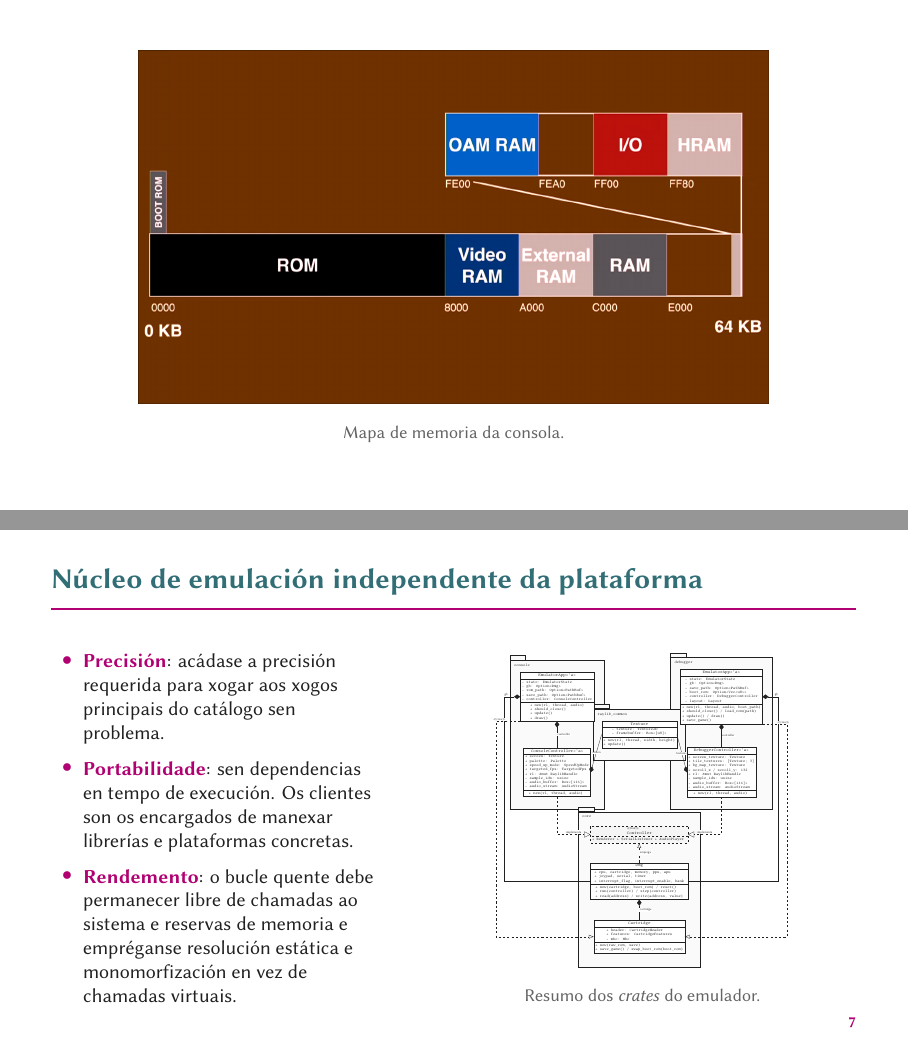
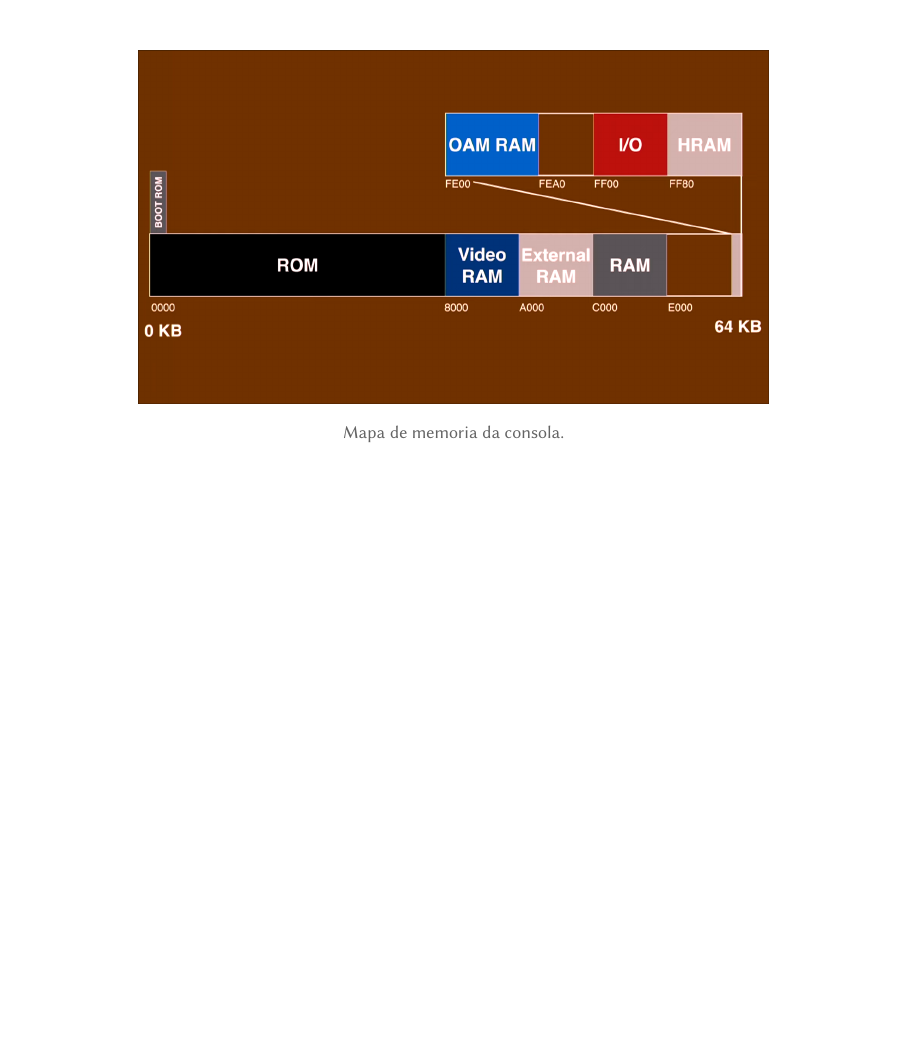
Before and after one commit to daniqss/gbeed, LaTeX slides (docs/defensa/defensa_tfg.tex, which reads docs/defensa/contido/arquitectura.tex): pages 14 and 15 of 37 before the commit and page 14 of 36 after it, the two joined at a grey line, the shorter picture padded with empty space. Compiled offline with XeLaTeX.

Commit message:
fix: remove diapo

```diff
--- a/docs/defensa/contido/arquitectura.tex
+++ b/docs/defensa/contido/arquitectura.tex
@@ -42,30 +42,30 @@
 
 
 
-\begin{frame}{Núcleo de emulación independente da plataforma}
-  \begin{columns}[c]
-    \begin{column}{0.42\textwidth}
-      \small
-      \begin{itemize}
+% \begin{frame}{Núcleo de emulación independente da plataforma}
+%   \begin{columns}[c]
+%     \begin{column}{0.42\textwidth}
+%       \small
+%       \begin{itemize}
 
-        \item \destacado{Precisión}: acádase a precisión requerida para xogar aos xogos principais do catálogo sen problema.
+%         \item \destacado{Precisión}: acádase a precisión requerida para xogar aos xogos principais do catálogo sen problema.
 
-        \item \destacado{Portabilidade}: sen dependencias en tempo de execución.
-        Os clientes son os encargados de manexar librerías e plataformas concretas.
+%         \item \destacado{Portabilidade}: sen dependencias en tempo de execución.
+%         Os clientes son os encargados de manexar librerías e plataformas concretas.
 
-        \item \destacado{Rendemento}: o bucle quente debe permanecer libre de chamadas ao sistema e reservas de memoria e
-        empréganse resolución estática e monomorfización en vez de chamadas virtuais.
+%         \item \destacado{Rendemento}: o bucle quente debe permanecer libre de chamadas ao sistema e reservas de memoria e
+%         empréganse resolución estática e monomorfización en vez de chamadas virtuais.
 
-        \end{itemize}
-    \end{column}
-    \begin{column}{0.56\textwidth}
-  \begin{center}
-        \resizebox{!}{0.66\textheight}{\input{diagramas/arquitectura-uml}}\\[0.35em]
-        \fonte{Resumo dos \textit{crates} do emulador.}
-  \end{center}
-    \end{column}
-  \end{columns}
-\end{frame}
+%         \end{itemize}
+%     \end{column}
+%     \begin{column}{0.56\textwidth}
+%   \begin{center}
+%         \resizebox{!}{0.66\textheight}{\input{diagramas/arquitectura-uml}}\\[0.35em]
+%         \fonte{Resumo dos \textit{crates} do emulador.}
+%   \end{center}
+%     \end{column}
+%   \end{columns}
+% \end{frame}
 
 \begin{frame}[fragile]{O núcleo delega na implementación do cliente}
   \begin{columns}[c,onlytextwidth]
```
